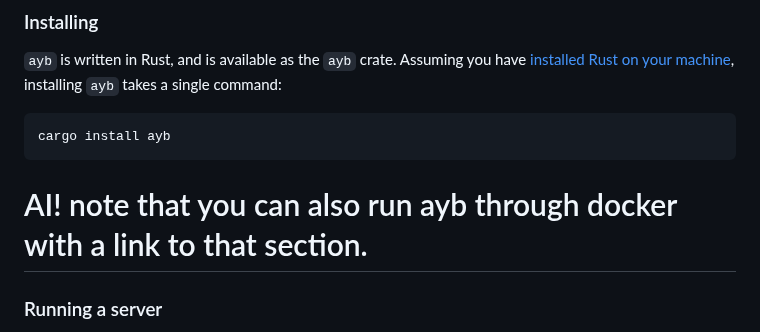
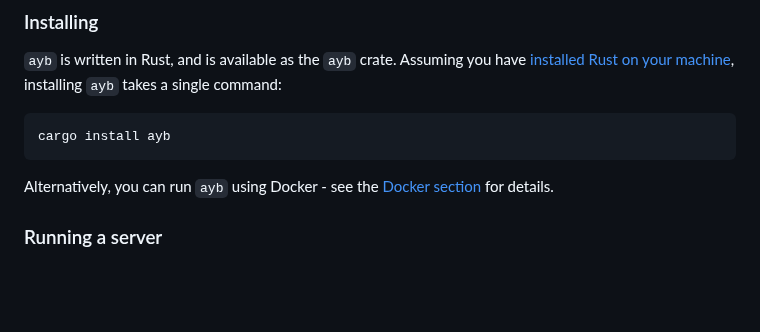
Before and after one commit to marcua/ayb, a Markdown page: README.md, the part around the change. Rendered like a GitHub page; blank space fills up the shorter version.

Commit message:
docs: Add Docker installation note with section link in README

````diff
--- a/README.md
+++ b/README.md
@@ -23,7 +23,7 @@ To learn more about why `ayb` matters, how it works, or who it's for, [read this
 cargo install ayb
 ```
 
-# AI! note that you can also run ayb through docker with a link to that section.
+Alternatively, you can run `ayb` using Docker - see the [Docker section](#docker) for details.
 
 ### Running a server
 An `ayb` server stores its metadata in [SQLite](https://www.sqlite.org/index.html) or [PostgreSQL](https://www.postgresql.org/), and stores the databases it's hosting on a local disk. An `ayb.toml` file tells the server what host/port to listen for connections on, how to connect to the database, and the data path for the hosted databases. You can generate a starter file with `ayb default_server_config`.
````
